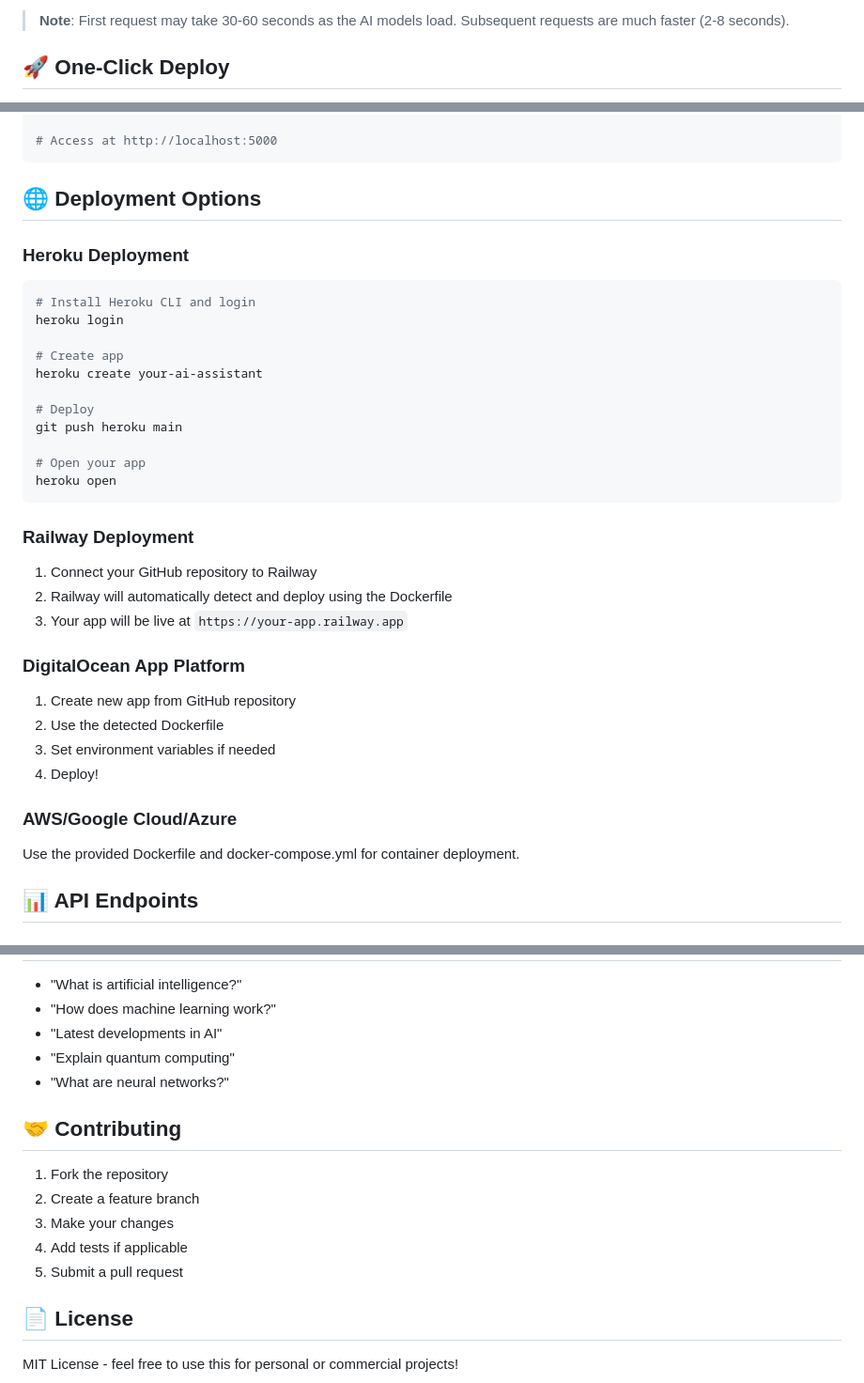
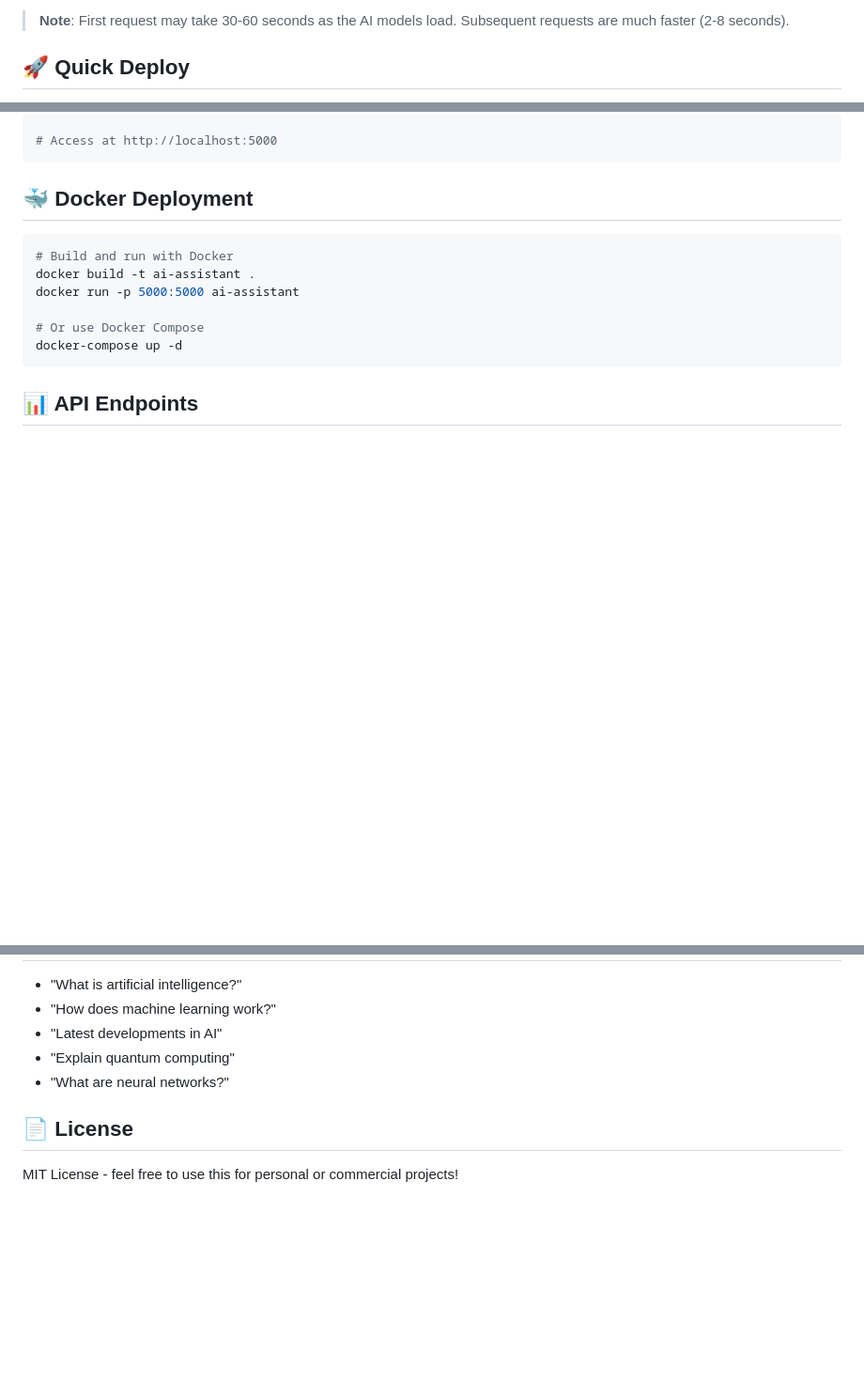
Before and after one commit to AmandeepKaur-ADK/multimodal-rag, a Markdown page: README.md, 3 parts joined by grey strips. Shown at 94% size. GitHub-like rendering; blank space fills up the shorter version.

````diff
--- a/README.md
+++ b/README.md
@@ -11,5 +11,5 @@ A production-ready AI assistant web application that uses **completely free AI m
 
 > **Note**: First request may take 30-60 seconds as the AI models load. Subsequent requests are much faster (2-8 seconds).
 
-## 🚀 One-Click Deploy
+## 🚀 Quick Deploy
 
@@ -72,40 +55,16 @@ python web_app.py
 # Access at http://localhost:5000
 ```
 
-## 🌐 Deployment Options
-
-### Heroku Deployment
+## 🐳 Docker Deployment
 
 ```bash
-# Install Heroku CLI and login
-heroku login
+# Build and run with Docker
+docker build -t ai-assistant .
+docker run -p 5000:5000 ai-assistant
 
-# Create app
-heroku create your-ai-assistant
-
-# Deploy
-git push heroku main
-
-# Open your app
-heroku open
+# Or use Docker Compose
+docker-compose up -d
 ```
-
-### Railway Deployment
-
-1. Connect your GitHub repository to Railway
-2. Railway will automatically detect and deploy using the Dockerfile
-3. Your app will be live at `https://your-app.railway.app`
-
-### DigitalOcean App Platform
-
-1. Create new app from GitHub repository
-2. Use the detected Dockerfile
-3. Set environment variables if needed
-4. Deploy!
-
-### AWS/Google Cloud/Azure
-
-Use the provided Dockerfile and docker-compose.yml for container deployment.
 
 ## 📊 API Endpoints
 
@@ -212,14 +132,6 @@ curl -X POST http://localhost:5000/api/ask \
 - "Explain quantum computing"
 - "What are neural networks?"
 
-## 🤝 Contributing
-
-1. Fork the repository
-2. Create a feature branch
-3. Make your changes
-4. Add tests if applicable
-5. Submit a pull request
-
 ## 📄 License
 
 MIT License - feel free to use this for personal or commercial projects!
````
Also changed, not shown: other parts of README.md (+3 -59 lines).
